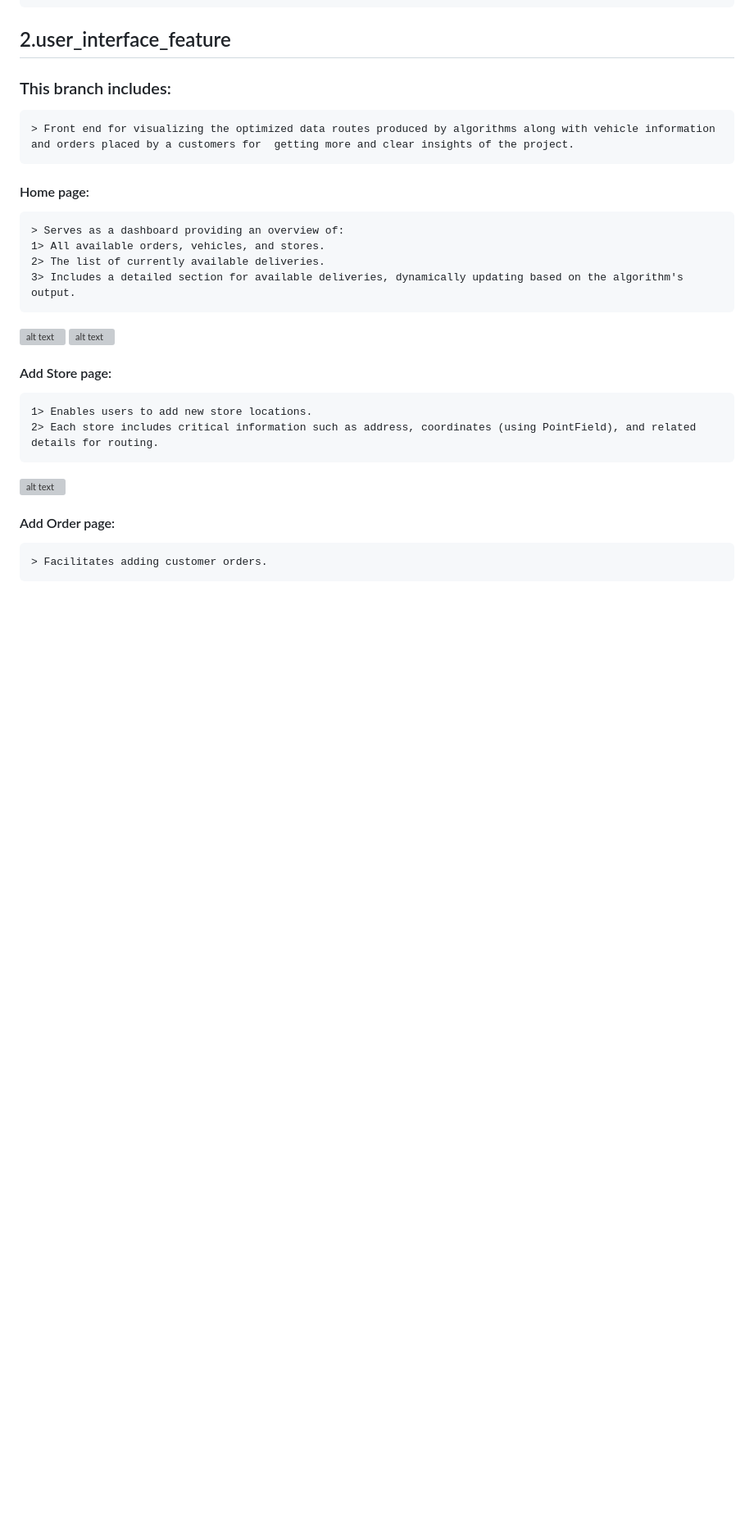
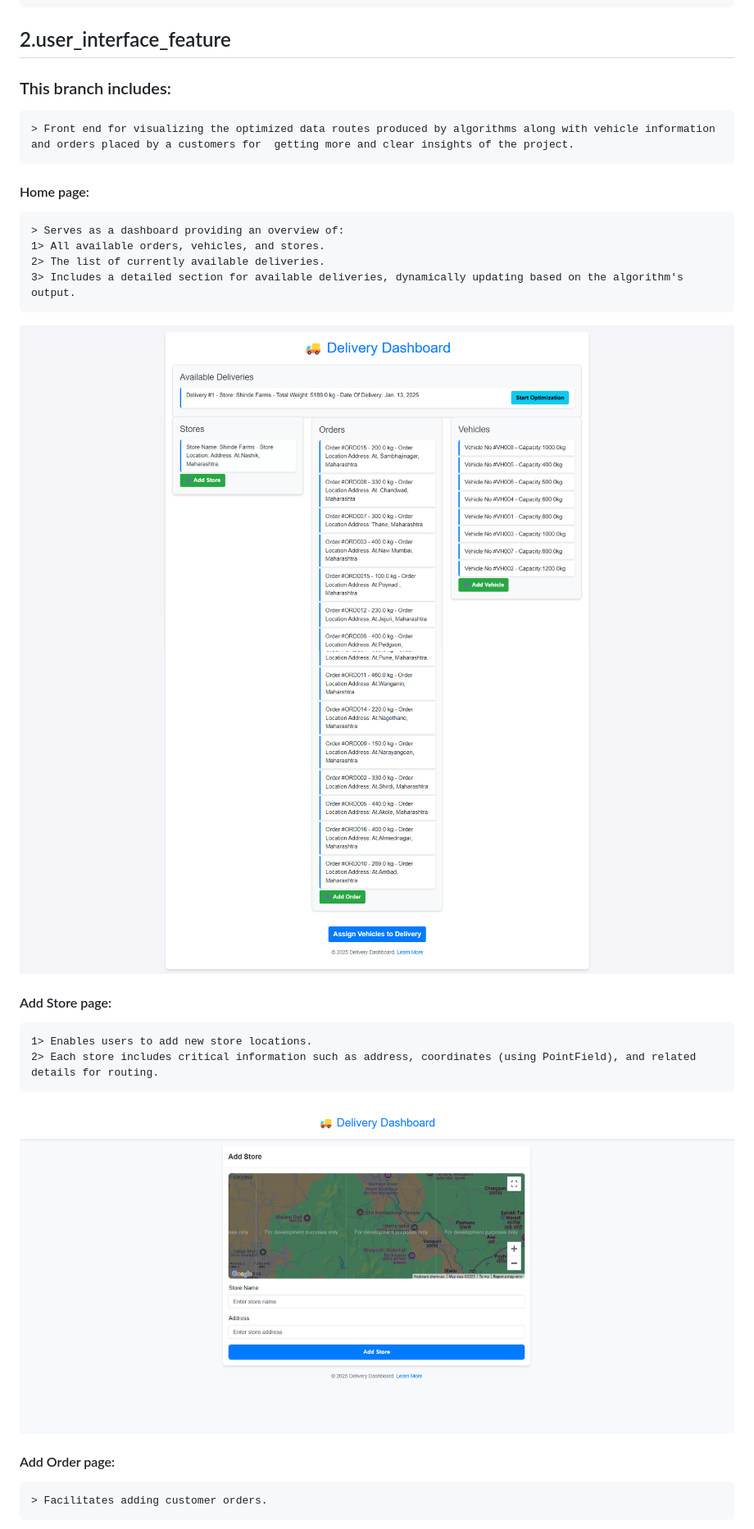
Before and after one commit to SumeetShinde1108/Smart_Path_Delivery, a Markdown page: README.md, the part around one of its changes. Shown at 82% size. Rendered like a GitHub page; blank space fills up the shorter version; grey boxes are pictures that could not be loaded.

Commit message:
Add upadate on README file

```diff
--- a/README.md
+++ b/README.md
@@ -55,13 +55,13 @@ A system for delivering items to multiple locations by determining the shortest
     1> All available orders, vehicles, and stores.
     2> The list of currently available deliveries.
     3> Includes a detailed section for available deliveries, dynamically updating based on the algorithm's output.
-![alt text](image.png)
-![alt text](image-1.png)
+![alt text](READMEFileImages/image.png)
+![alt text](READMEFileImages/image-1.png)
 
 #### Add Store page:
     1> Enables users to add new store locations.
     2> Each store includes critical information such as address, coordinates (using PointField), and related details for routing.
-![alt text](image-2.png)
+![alt text](READMEFileImages/image-2.png)
 
 #### Add Order page:
     > Facilitates adding customer orders.
```
Also changed, not shown: other parts of README.md (+4 -4 lines).
